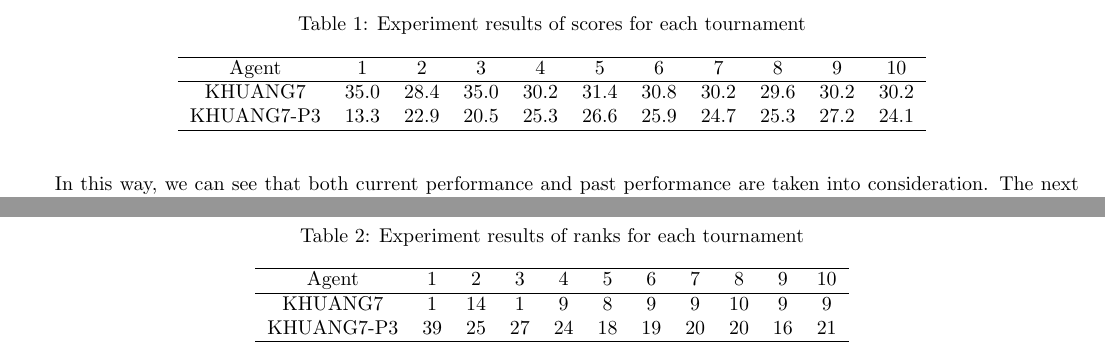
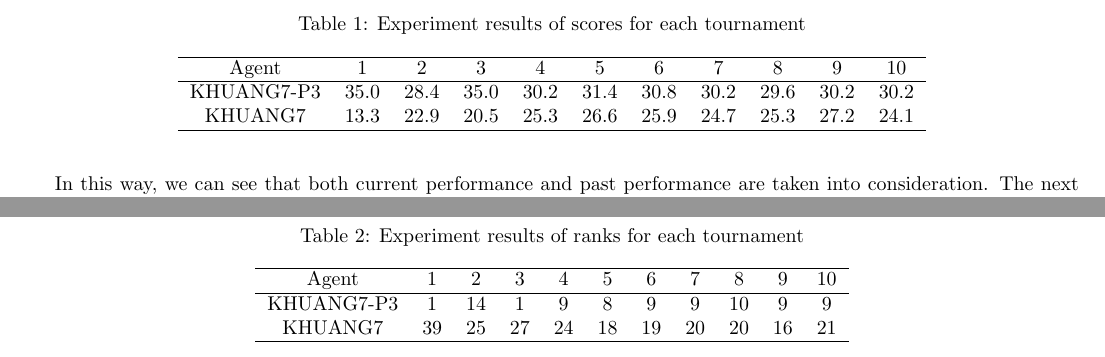
Before and after one commit to khuang1024/ai-rps-safari, a LaTeX document (p3/writeup/p3.tex): two parts of pages 3 and 4 of 4, joined at a grey line, cut so that both start at the same text. Compiled offline with pdfLaTeX.

Commit message:
Corrected typo.

```diff
--- a/p3/writeup/p3.tex
+++ b/p3/writeup/p3.tex
@@ -125,8 +125,8 @@ I ran tournament 10 times. The results show that my P3 agent obviously performed
 \center
 \begin{tabular}{ c c c c c c c c c c c } \hline
 Agent		&1		&2		&3		&4		&5		&6		&7		&8		&9		&10\\ \hline
-KHUANG7		&35.0	&28.4	&35.0	&30.2	&31.4	&30.8	&30.2	&29.6	&30.2	&30.2 \\
-KHUANG7-P3	&13.3	&22.9	&20.5	&25.3	&26.6	&25.9	&24.7	&25.3	&27.2	&24.1 \\ \hline
+KHUANG7-P3	&35.0	&28.4	&35.0	&30.2	&31.4	&30.8	&30.2	&29.6	&30.2	&30.2 \\
+KHUANG7		&13.3	&22.9	&20.5	&25.3	&26.6	&25.9	&24.7	&25.3	&27.2	&24.1 \\ \hline
 \end{tabular}
 \end{table}
 
@@ -136,8 +136,8 @@ KHUANG7-P3	&13.3	&22.9	&20.5	&25.3	&26.6	&25.9	&24.7	&25.3	&27.2	&24.1 \\ \hline
 \center
 \begin{tabular}{ c c c c c c c c c c c } \hline
 Agent		&1		&2		&3		&4		&5		&6		&7		&8		&9		&10\\ \hline
-KHUANG7		&1		&14		&1		&9		&8		&9		&9		&10		&9		&9\\
-KHUANG7-P3	&39		&25		&27		&24		&18		&19		&20		&20		&16		&21\\ \hline
+KHUANG7-P3		&1		&14		&1		&9		&8		&9		&9		&10		&9		&9\\
+KHUANG7	&39		&25		&27		&24		&18		&19		&20		&20		&16		&21\\ \hline
 \end{tabular}
 \end{table}
 
```
